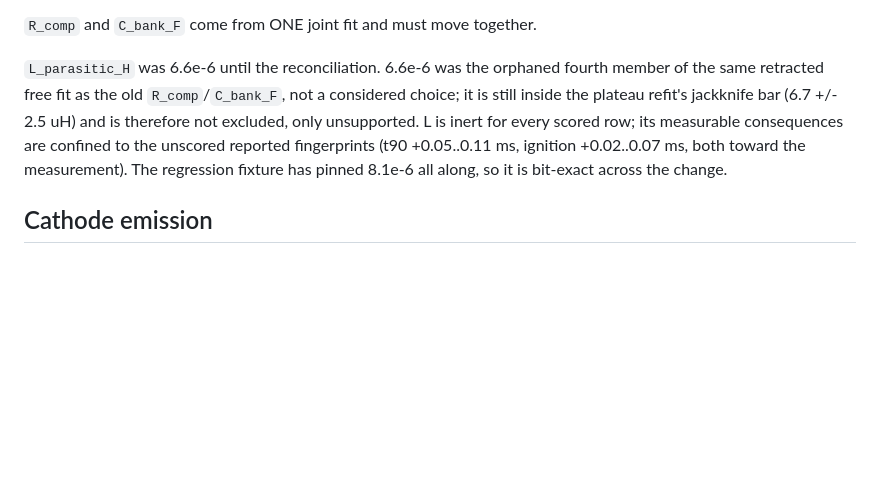
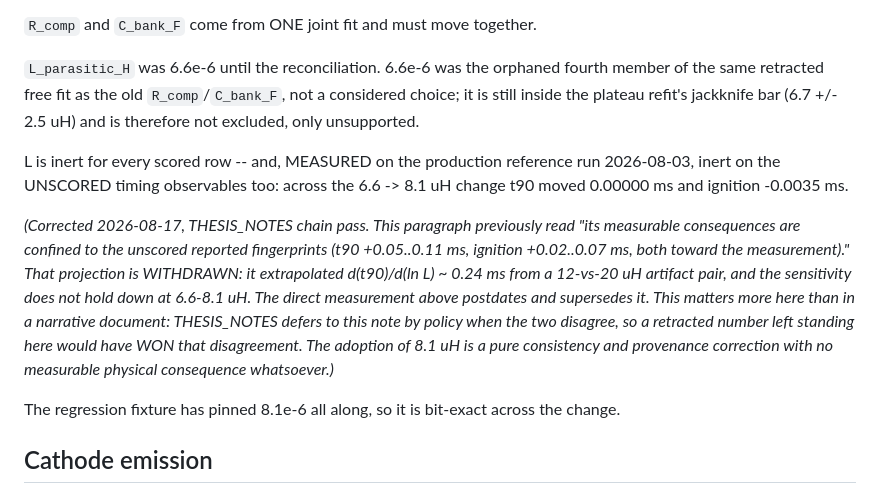
Before and after one commit to tlook19/bapsf-transport, a Markdown page: cablp/scripts/production_stance_provenance.md, the part around the change. Drawn GitHub-style; blank space fills up the shorter version.

Commit message:
provenance: the note that wins a disagreement cannot be the one carrying a withdrawn number
THESIS_NOTES defers to this file by policy when the two disagree. Its
L_parasitic paragraph still carried the projection that L would move t90
by +0.05..0.11 ms and ignition by +0.02..0.07 ms — extrapolated from a
12-vs-20 uH artifact pair, and withdrawn on 2026-08-03 when the change
was measured directly on the production reference run: t90 moved
0.00000 ms, ignition -0.0035 ms.

So the retracted figure was sitting in the one document authorized to
overrule the corrected one. Replaced with the measurement, with the
withdrawal and its reason kept alongside.

Found by the physics advisor during the Ch.2 claim review.

Co-Authored-By: Claude Opus 5 <noreply@anthropic.com>
Claude-Session: https://claude.ai/code/session_016tvi59xxK8QEvgR2AvNNCa

```diff
--- a/cablp/scripts/production_stance_provenance.md
+++ b/cablp/scripts/production_stance_provenance.md
@@ -44,11 +44,26 @@ systematic is unresolved between supply regulation and probe gain.
 `L_parasitic_H` was 6.6e-6 until the reconciliation. 6.6e-6 was the orphaned
 fourth member of the same retracted free fit as the old `R_comp`/`C_bank_F`,
 not a considered choice; it is still inside the plateau refit's jackknife bar
-(6.7 +/- 2.5 uH) and is therefore not excluded, only unsupported. L is inert for
-every scored row; its measurable consequences are confined to the unscored
-reported fingerprints (t90 +0.05..0.11 ms, ignition +0.02..0.07 ms, both toward
-the measurement). The regression fixture has pinned 8.1e-6 all along, so it is
-bit-exact across the change.
+(6.7 +/- 2.5 uH) and is therefore not excluded, only unsupported.
+
+L is inert for every scored row -- and, MEASURED on the production reference
+run 2026-08-03, inert on the UNSCORED timing observables too: across the
+6.6 -> 8.1 uH change t90 moved 0.00000 ms and ignition -0.0035 ms.
+
+*(Corrected 2026-08-17, THESIS_NOTES chain pass. This paragraph previously
+read "its measurable consequences are confined to the unscored reported
+fingerprints (t90 +0.05..0.11 ms, ignition +0.02..0.07 ms, both toward the
+measurement)." That projection is WITHDRAWN: it extrapolated
+d(t90)/d(ln L) ~ 0.24 ms from a 12-vs-20 uH artifact pair, and the
+sensitivity does not hold down at 6.6-8.1 uH. The direct measurement above
+postdates and supersedes it. This matters more here than in a narrative
+document: THESIS_NOTES defers to this note by policy when the two
+disagree, so a retracted number left standing here would have WON that
+disagreement. The adoption of 8.1 uH is a pure consistency and provenance
+correction with no measurable physical consequence whatsoever.)*
+
+The regression fixture has pinned 8.1e-6 all along, so it is bit-exact
+across the change.
 
 ## Cathode emission
 
```
